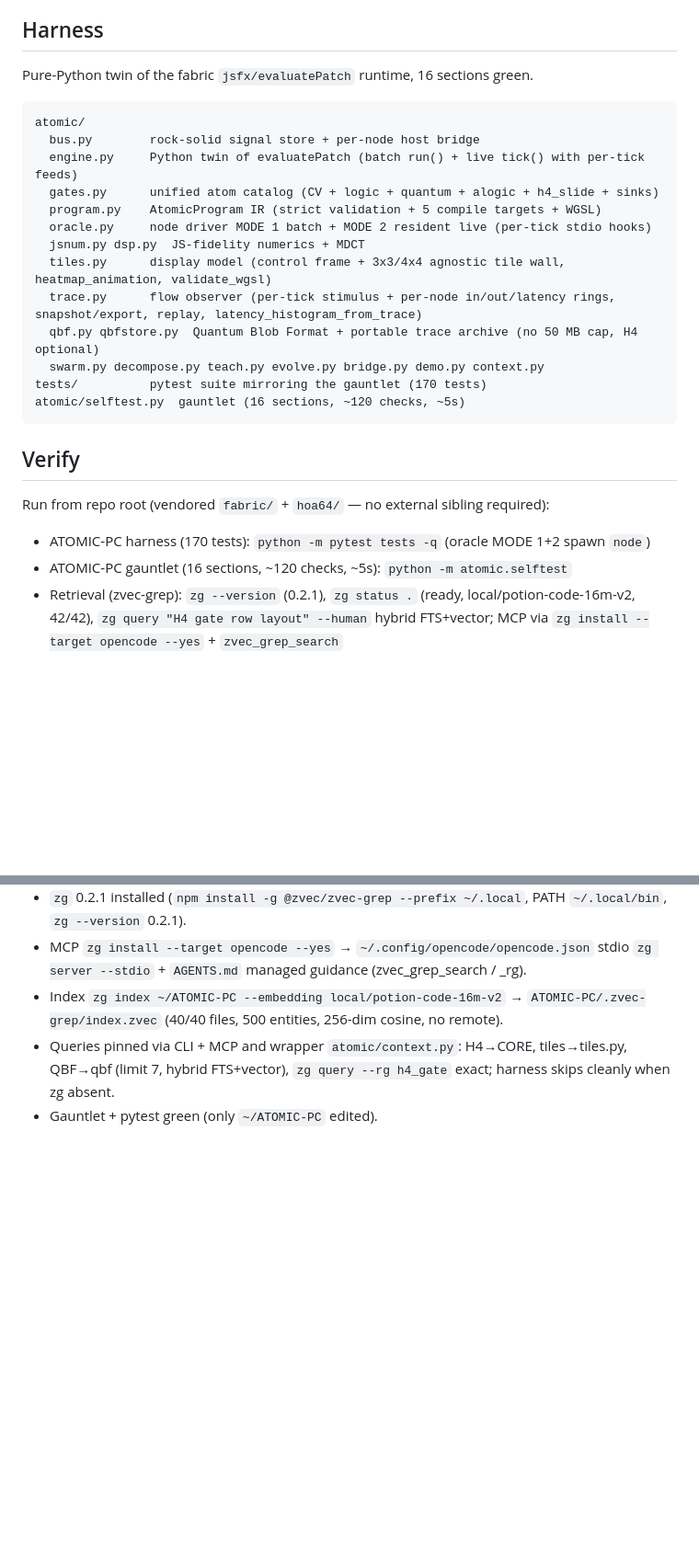
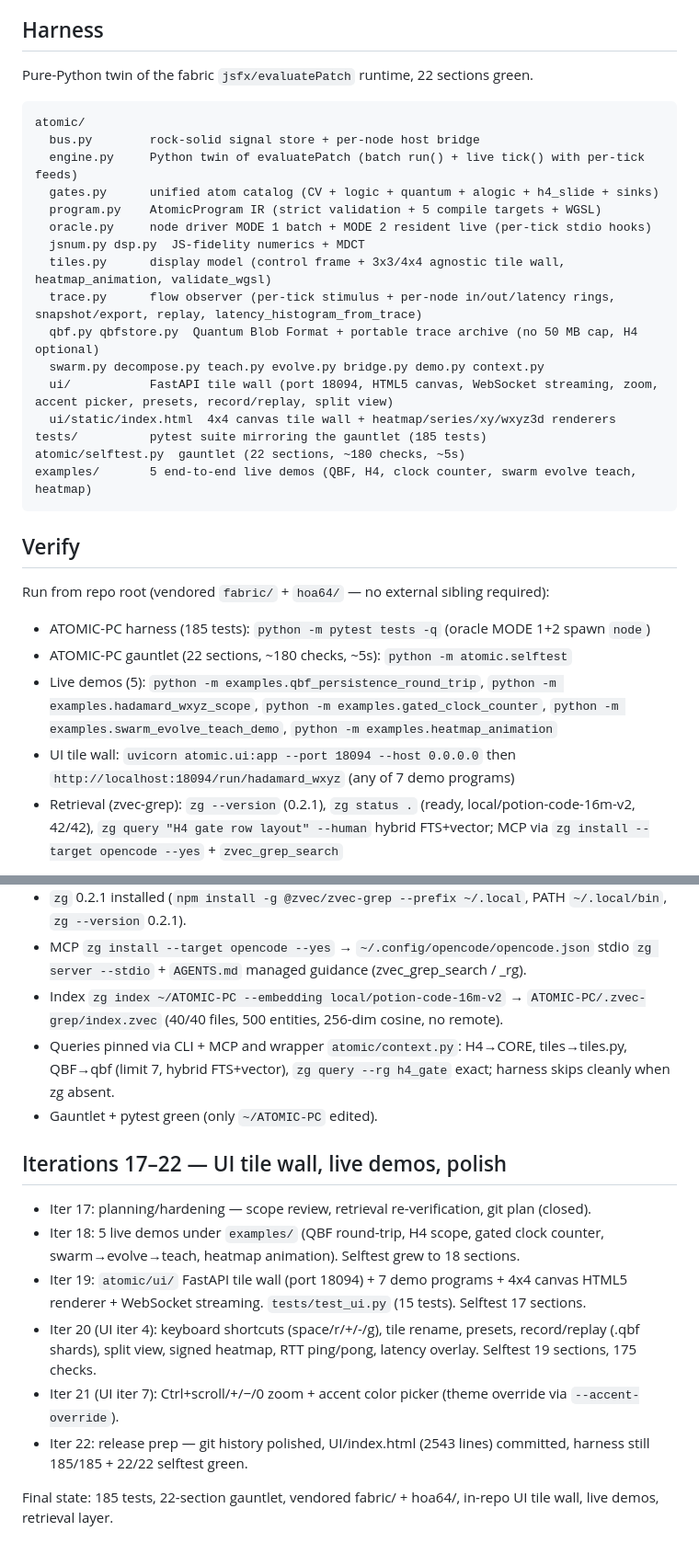
Before and after one commit to bbeartheancient/atomic-computing, a Markdown page: README.md, 2 parts joined by grey strips. Shown at 92% size. GitHub-like rendering; blank space fills up the shorter version.

Commit message:
iter 22: README refresh (22 sections, 185 tests, UI tile wall) + STATE log + gitignore *.db

````diff
--- a/README.md
+++ b/README.md
@@ -6,7 +6,7 @@ This dir is the project root and concept home: `ATOMIC-PC-CORE.md` is the single
 
 ## Harness
 
-Pure-Python twin of the fabric `jsfx/evaluatePatch` runtime, 16 sections green.
+Pure-Python twin of the fabric `jsfx/evaluatePatch` runtime, 22 sections green.
 
 ```
 atomic/
@@ -20,17 +20,25 @@ atomic/
   trace.py      flow observer (per-tick stimulus + per-node in/out/latency rings, snapshot/export, replay, latency_histogram_from_trace)
   qbf.py qbfstore.py  Quantum Blob Format + portable trace archive (no 50 MB cap, H4 optional)
   swarm.py decompose.py teach.py evolve.py bridge.py demo.py context.py
-tests/          pytest suite mirroring the gauntlet (170 tests)
-atomic/selftest.py  gauntlet (16 sections, ~120 checks, ~5s)
+  ui/           FastAPI tile wall (port 18094, HTML5 canvas, WebSocket streaming, zoom, accent picker, presets, record/replay, split view)
+  ui/static/index.html  4x4 canvas tile wall + heatmap/series/xy/wxyz3d renderers
+tests/          pytest suite mirroring the gauntlet (185 tests)
+atomic/selftest.py  gauntlet (22 sections, ~180 checks, ~5s)
+examples/       5 end-to-end live demos (QBF, H4, clock counter, swarm evolve teach, heatmap)
 ```
 
 ## Verify
 
 Run from repo root (vendored `fabric/` + `hoa64/` — no external sibling required):
 
-- ATOMIC-PC harness (170 tests): `python -m pytest tests -q`
+- ATOMIC-PC harness (185 tests): `python -m pytest tests -q`
   (oracle MODE 1+2 spawn `node`)
-- ATOMIC-PC gauntlet (16 sections, ~120 checks, ~5s): `python -m atomic.selftest`
+- ATOMIC-PC gauntlet (22 sections, ~180 checks, ~5s): `python -m atomic.selftest`
+- Live demos (5): `python -m examples.qbf_persistence_round_trip`,
+  `python -m examples.hadamard_wxyz_scope`, `python -m examples.gated_clock_counter`,
+  `python -m examples.swarm_evolve_teach_demo`, `python -m examples.heatmap_animation`
+- UI tile wall: `uvicorn atomic.ui:app --port 18094 --host 0.0.0.0` then
+  `http://localhost:18094/run/hadamard_wxyz` (any of 7 demo programs)
 - Retrieval (zvec-grep): `zg --version` (0.2.1), `zg status .` (ready, local/potion-code-16m-v2, 42/42),
   `zg query "H4 gate row layout" --human` hybrid FTS+vector; MCP via `zg install --target opencode --yes` + `zvec_grep_search`
 
@@ -69,3 +78,14 @@ Vendored: `fabric/` (2.0 MB, jsfx + microfx) and `hoa64/` (8.8 MB, Hadamard) are
 - Index `zg index ~/ATOMIC-PC --embedding local/potion-code-16m-v2` → `ATOMIC-PC/.zvec-grep/index.zvec` (40/40 files, 500 entities, 256-dim cosine, no remote).
 - Queries pinned via CLI + MCP and wrapper `atomic/context.py`: H4→CORE, tiles→tiles.py, QBF→qbf (limit 7, hybrid FTS+vector), `zg query --rg h4_gate` exact; harness skips cleanly when zg absent.
 - Gauntlet + pytest green (only `~/ATOMIC-PC` edited).
+
+## Iterations 17–22 — UI tile wall, live demos, polish
+
+- Iter 17: planning/hardening — scope review, retrieval re-verification, git plan (closed).
+- Iter 18: 5 live demos under `examples/` (QBF round-trip, H4 scope, gated clock counter, swarm→evolve→teach, heatmap animation). Selftest grew to 18 sections.
+- Iter 19: `atomic/ui/` FastAPI tile wall (port 18094) + 7 demo programs + 4x4 canvas HTML5 renderer + WebSocket streaming. `tests/test_ui.py` (15 tests). Selftest 17 sections.
+- Iter 20 (UI iter 4): keyboard shortcuts (space/r/+/-/g), tile rename, presets, record/replay (.qbf shards), split view, signed heatmap, RTT ping/pong, latency overlay. Selftest 19 sections, 175 checks.
+- Iter 21 (UI iter 7): Ctrl+scroll/+/−/0 zoom + accent color picker (theme override via `--accent-override`).
+- Iter 22: release prep — git history polished, UI/index.html (2543 lines) committed, harness still 185/185 + 22/22 selftest green.
+
+Final state: 185 tests, 22-section gauntlet, vendored fabric/ + hoa64/, in-repo UI tile wall, live demos, retrieval layer.
````
Also changed, not shown: other parts of README.md (+1 -0 lines), ATOMIC-PC-STATE.md (+23 -1 lines).
